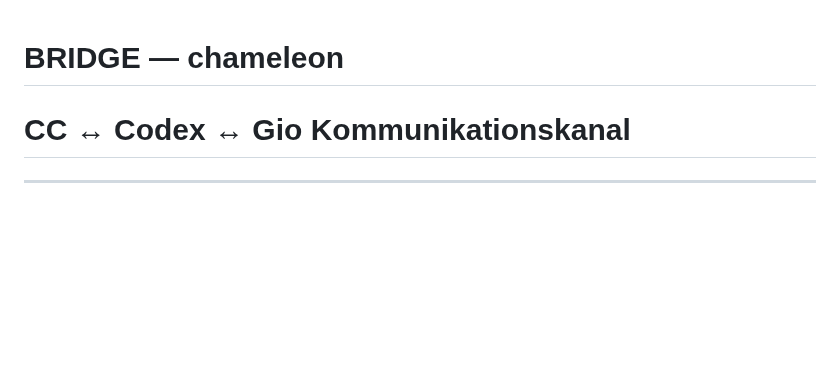
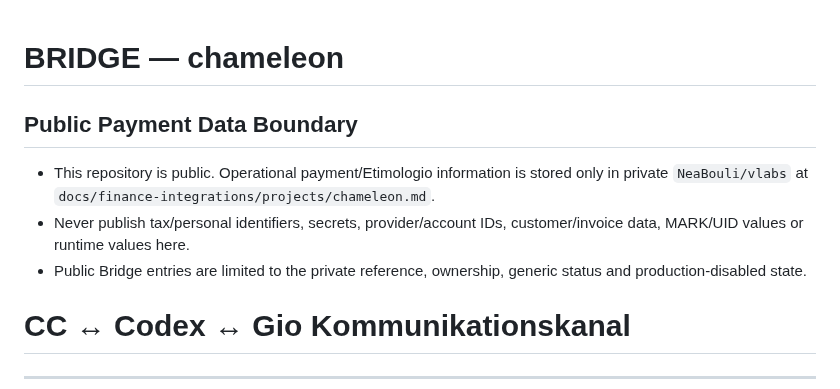
Before and after one commit to NeaBouli/chameleon, a Markdown page: BRIDGE.md, the part around the change. Drawn GitHub-style; blank space fills up the shorter version.

Commit message:
docs: enforce private payment data boundary

```diff
--- a/BRIDGE.md
+++ b/BRIDGE.md
@@ -1,4 +1,10 @@
 # BRIDGE — chameleon
+
+## Public Payment Data Boundary
+
+- This repository is public. Operational payment/Etimologio information is stored only in private `NeaBouli/vlabs` at `docs/finance-integrations/projects/chameleon.md`.
+- Never publish tax/personal identifiers, secrets, provider/account IDs, customer/invoice data, MARK/UID values or runtime values here.
+- Public Bridge entries are limited to the private reference, ownership, generic status and production-disabled state.
 # CC ↔ Codex ↔ Gio Kommunikationskanal
 
 ---
```
